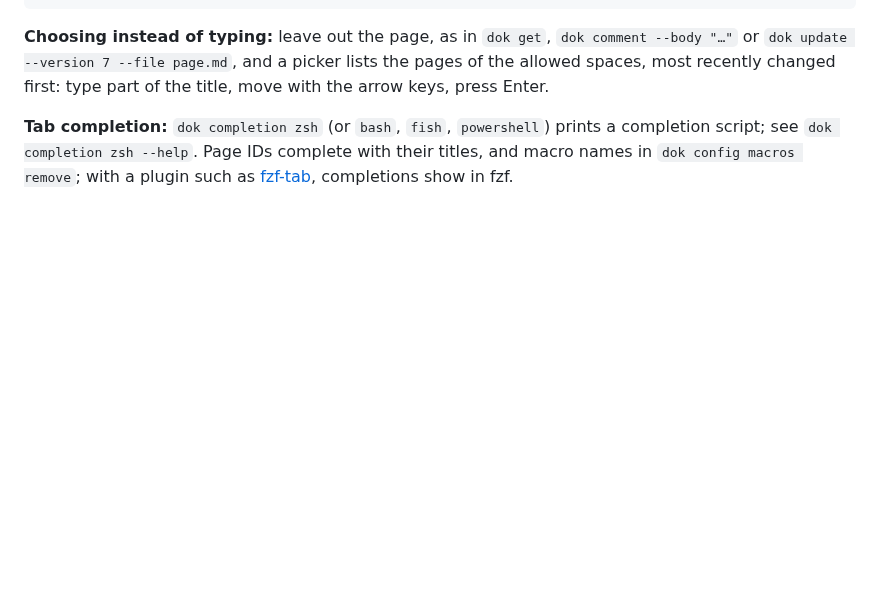
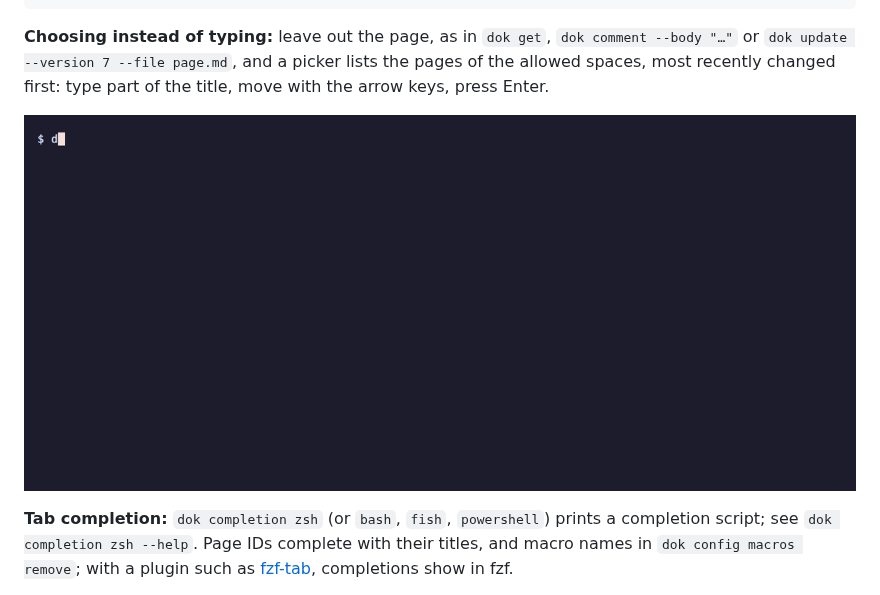
Before and after one commit to nyactl/dok-for-confluence, a Markdown page: README.md, the part around the change. Drawn GitHub-style; pictures changed too: docs/pick.gif (added); blank space fills up the shorter version.

````diff
--- a/README.md
+++ b/README.md
@@ -95,6 +95,8 @@ dok attach 123456 ./diagram.svg
 ```
 
 **Choosing instead of typing:** leave out the page, as in `dok get`, `dok comment --body "…"` or `dok update --version 7 --file page.md`, and a picker lists the pages of the allowed spaces, most recently changed first: type part of the title, move with the arrow keys, press Enter.
+
+![dok get without a page: choose it by typing part of its title](docs/pick.gif)
 
 **Tab completion:** `dok completion zsh` (or `bash`, `fish`, `powershell`) prints a completion script; see `dok completion zsh --help`. Page IDs complete with their titles, and macro names in `dok config macros remove`; with a plugin such as [fzf-tab](https://github.com/Aloxaf/fzf-tab), completions show in fzf.
 
````
Also changed, not shown: CHANGELOG.md (+3 -0 lines).
